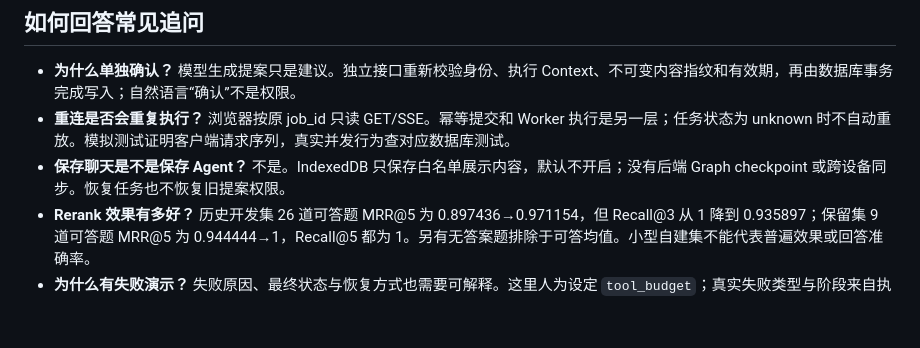
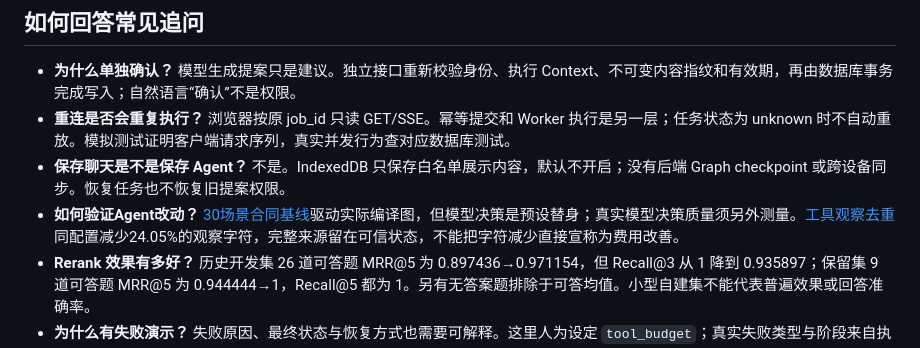
Before and after one commit to yan-ye-dhy/project-copilot, a Markdown page: docs/INTERVIEW_GUIDE.md, the part around the change. GitHub-like rendering; blank space fills up the shorter version.

```diff
--- a/docs/INTERVIEW_GUIDE.md
+++ b/docs/INTERVIEW_GUIDE.md
@@ -41,6 +41,7 @@ Ctrl+C / SIGTERM 关闭服务并删除本次临时静态目录；启动失败也
 - **为什么单独确认？** 模型生成提案只是建议。独立接口重新校验身份、执行 Context、不可变内容指纹和有效期，再由数据库事务完成写入；自然语言“确认”不是权限。
 - **重连是否会重复执行？** 浏览器按原 job_id 只读 GET/SSE。幂等提交和 Worker 执行是另一层；任务状态为 unknown 时不自动重放。模拟测试证明客户端请求序列，真实并发行为查对应数据库测试。
 - **保存聊天是不是保存 Agent？** 不是。IndexedDB 只保存白名单展示内容，默认不开启；没有后端 Graph checkpoint 或跨设备同步。恢复任务也不恢复旧提案权限。
+- **如何验证Agent改动？** [30场景合同基线](AGENT_TASK_BENCHMARK_REPORT.md)驱动实际编译图，但模型决策是预设替身；真实模型决策质量须另外测量。[工具观察去重](AGENT_OBSERVATIONS.md)同配置减少24.05%的观察字符，完整来源留在可信状态，不能把字符减少直接宣称为费用改善。
 - **Rerank 效果有多好？** 历史开发集 26 道可答题 MRR@5 为 0.897436→0.971154，但 Recall@3 从 1 降到 0.935897；保留集 9 道可答题 MRR@5 为 0.944444→1，Recall@5 都为 1。另有无答案题排除于可答均值。小型自建集不能代表普遍效果或回答准确率。
 - **为什么有失败演示？** 失败原因、最终状态与恢复方式也需要可解释。这里人为设定 `tool_budget`；真实失败类型与阶段来自执行端，不能由界面进度动画猜测。
 - **现在能直接公开上线吗？** 当前有 Cookie/CSRF/Owner/配额/发布门禁等实现；默认 CLOSED，完整公开验收仍须核对发布清单。离线模拟与截图没有开放权限。
```
Also changed, not shown: README.md (+2 -0 lines).
